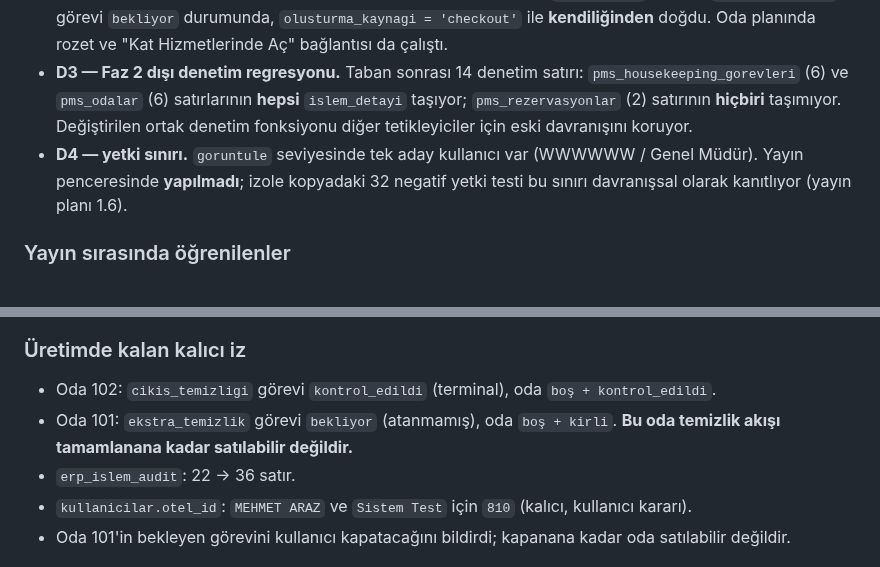
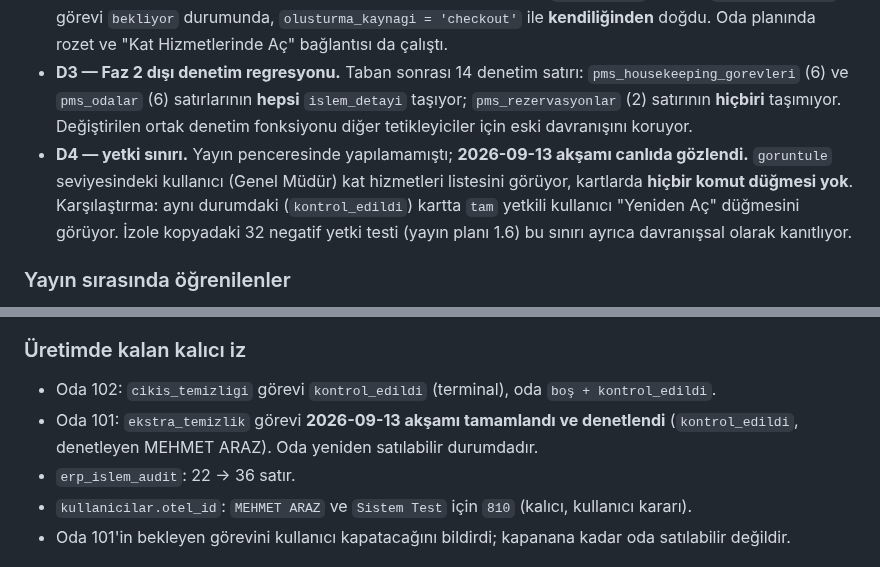
Before and after one commit to mehmetaraz0/gurok-mal-kabul, a Markdown page: docs/kurulum/URETIM-YAYIN-RUNBOOK.md, 2 parts joined by grey strips. GitHub-like rendering.

Commit message:
docs(pms): D4 canlida gozlendi, 101 gorevi kapandi
D4 yetki siniri: goruntule seviyesindeki kullanici listeyi goruyor, komut
dugmesi gormuyor (ayni durumdaki kartta tam yetkili kullanici goruyor).
Oda 101'in ekstra temizlik gorevi tamamlanip denetlendi.

Co-Authored-By: Claude Opus 5 <noreply@anthropic.com>

```diff
--- a/docs/kurulum/URETIM-YAYIN-RUNBOOK.md
+++ b/docs/kurulum/URETIM-YAYIN-RUNBOOK.md
@@ -380,7 +380,7 @@ Sonuçlar:
 - **D1 — denetim döngüsü.** Oda 102 çıkış temizliği görevi: Sistem Test başlattı (15:14:23Z) ve tamamladı (15:14:52Z); **MEHMET ARAZ denetledi** (15:16:14Z). `durum = kontrol_edildi`, `surum = 5`. Yapan ile denetleyen **farklı kullanıcı** — denetim bağımsızlığı üretimde kanıtlandı.
 - **D2 — çıkış üreticisi.** Oda 102'nin gerçek check-out'u yapıldı; oda `boş + kirli` oldu ve `cikis_temizligi` görevi `bekliyor` durumunda, `olusturma_kaynagi = 'checkout'` ile **kendiliğinden** doğdu. Oda planında rozet ve "Kat Hizmetlerinde Aç" bağlantısı da çalıştı.
 - **D3 — Faz 2 dışı denetim regresyonu.** Taban sonrası 14 denetim satırı: `pms_housekeeping_gorevleri` (6) ve `pms_odalar` (6) satırlarının **hepsi** `islem_detayi` taşıyor; `pms_rezervasyonlar` (2) satırının **hiçbiri** taşımıyor. Değiştirilen ortak denetim fonksiyonu diğer tetikleyiciler için eski davranışını koruyor.
-- **D4 — yetki sınırı.** `goruntule` seviyesinde tek aday kullanıcı var (WWWWWW / Genel Müdür). Yayın penceresinde **yapılmadı**; izole kopyadaki 32 negatif yetki testi bu sınırı davranışsal olarak kanıtlıyor (yayın planı 1.6).
+- **D4 — yetki sınırı.** Yayın penceresinde yapılamamıştı; **2026-09-13 akşamı canlıda gözlendi.** `goruntule` seviyesindeki kullanıcı (Genel Müdür) kat hizmetleri listesini görüyor, kartlarda **hiçbir komut düğmesi yok**. Karşılaştırma: aynı durumdaki (`kontrol_edildi`) kartta `tam` yetkili kullanıcı "Yeniden Aç" düğmesini görüyor. İzole kopyadaki 32 negatif yetki testi (yayın planı 1.6) bu sınırı ayrıca davranışsal olarak kanıtlıyor.
 
 ### Yayın sırasında öğrenilenler
 
@@ -414,8 +414,7 @@ Sonuçlar:
 ### Üretimde kalan kalıcı iz
 
 - Oda 102: `cikis_temizligi` görevi `kontrol_edildi` (terminal), oda `boş + kontrol_edildi`.
-- Oda 101: `ekstra_temizlik` görevi `bekliyor` (atanmamış), oda `boş + kirli`.
-  **Bu oda temizlik akışı tamamlanana kadar satılabilir değildir.**
+- Oda 101: `ekstra_temizlik` görevi **2026-09-13 akşamı tamamlandı ve denetlendi** (`kontrol_edildi`, denetleyen MEHMET ARAZ). Oda yeniden satılabilir durumdadır.
 - `erp_islem_audit`: 22 → 36 satır.
 - `kullanicilar.otel_id`: `MEHMET ARAZ` ve `Sistem Test` için `810` (kalıcı, kullanıcı kararı).
 - Oda 101'in bekleyen görevini kullanıcı kapatacağını bildirdi; kapanana kadar oda satılabilir değildir.
```
